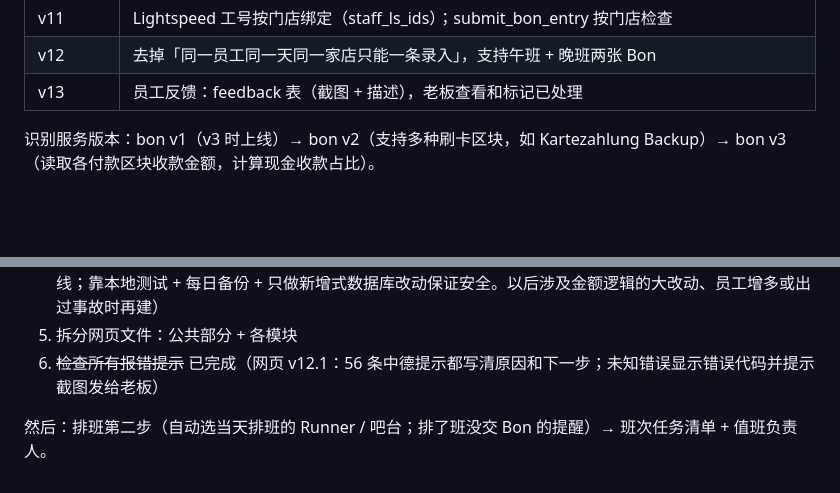
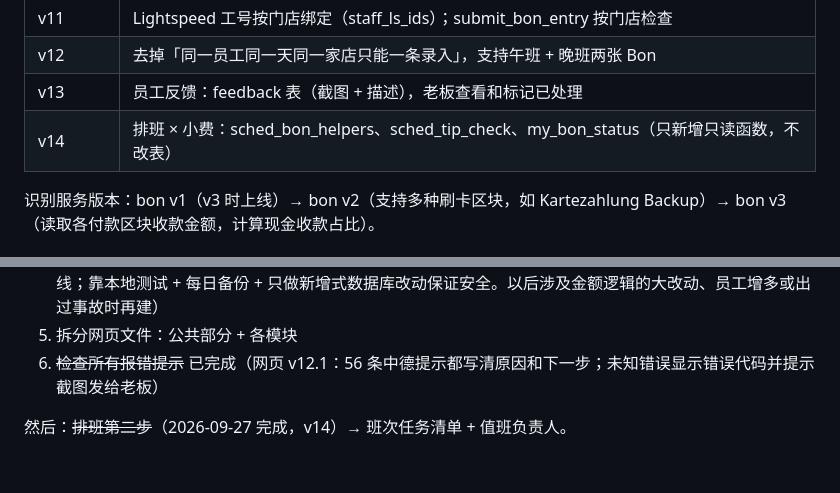
Before and after one commit to gong1/kochi-trinkgeld, a Markdown page: SYSTEM.md, 2 parts joined by grey strips. Rendered like a GitHub page; blank space fills up the shorter version.

```diff
--- a/SYSTEM.md
+++ b/SYSTEM.md
@@ -145,6 +159,7 @@
 | v11 | Lightspeed 工号按门店绑定（staff_ls_ids）；submit_bon_entry 按门店检查 |
 | v12 | 去掉「同一员工同一天同一家店只能一条录入」，支持午班 + 晚班两张 Bon |
 | v13 | 员工反馈：feedback 表（截图 + 描述），老板查看和标记已处理 |
+| v14 | 排班 × 小费：sched_bon_helpers、sched_tip_check、my_bon_status（只新增只读函数，不改表） |
 
 识别服务版本：bon v1（v3 时上线）→ bon v2（支持多种刷卡区块，如 Kartezahlung Backup）→ bon v3（读取各付款区块收款金额，计算现金收款占比）。
 
@@ -192,4 +207,4 @@
 5. 拆分网页文件：公共部分 + 各模块
 6. ~~检查所有报错提示~~ 已完成（网页 v12.1：56 条中德提示都写清原因和下一步；未知错误显示错误代码并提示截图发给老板）
 
-然后：排班第二步（自动选当天排班的 Runner / 吧台；排了班没交 Bon 的提醒）→ 班次任务清单 + 值班负责人。
+然后：~~排班第二步~~（2026-09-27 完成，v14）→ 班次任务清单 + 值班负责人。
```
Also changed, not shown: other parts of SYSTEM.md (+19 -5 lines).
